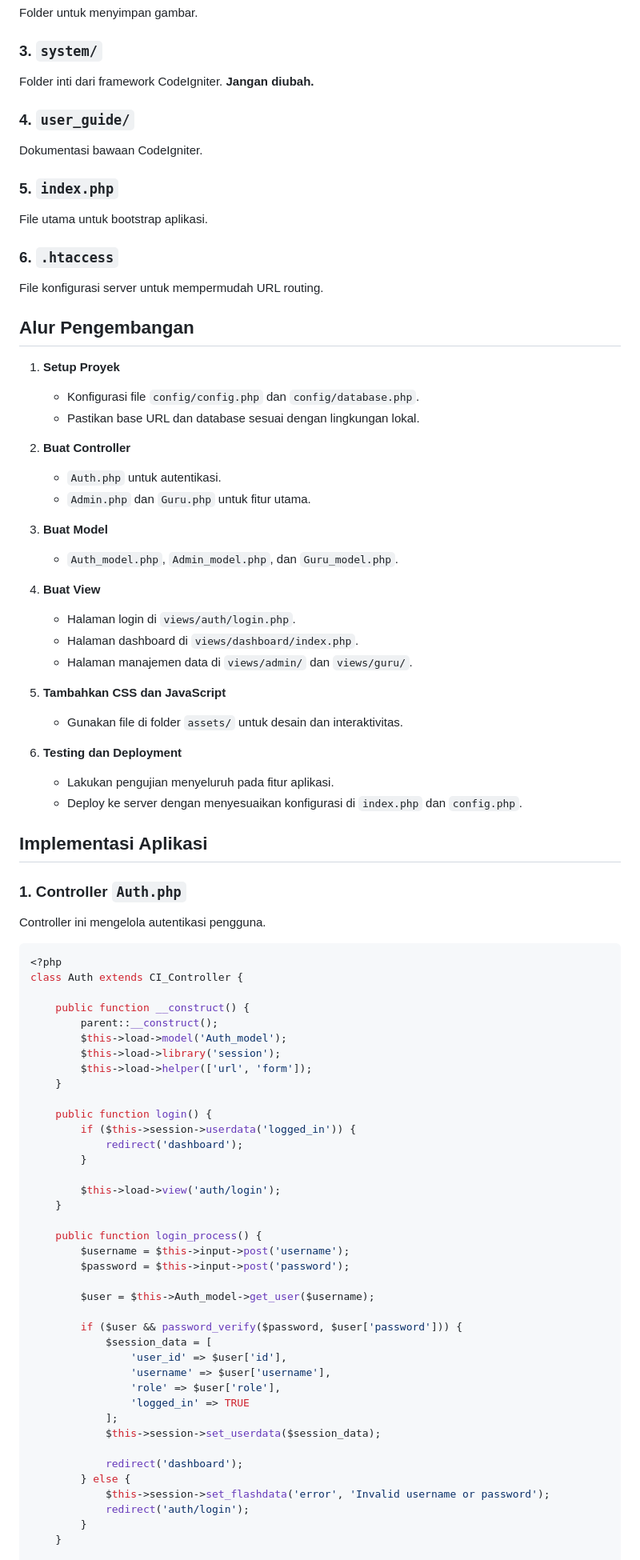
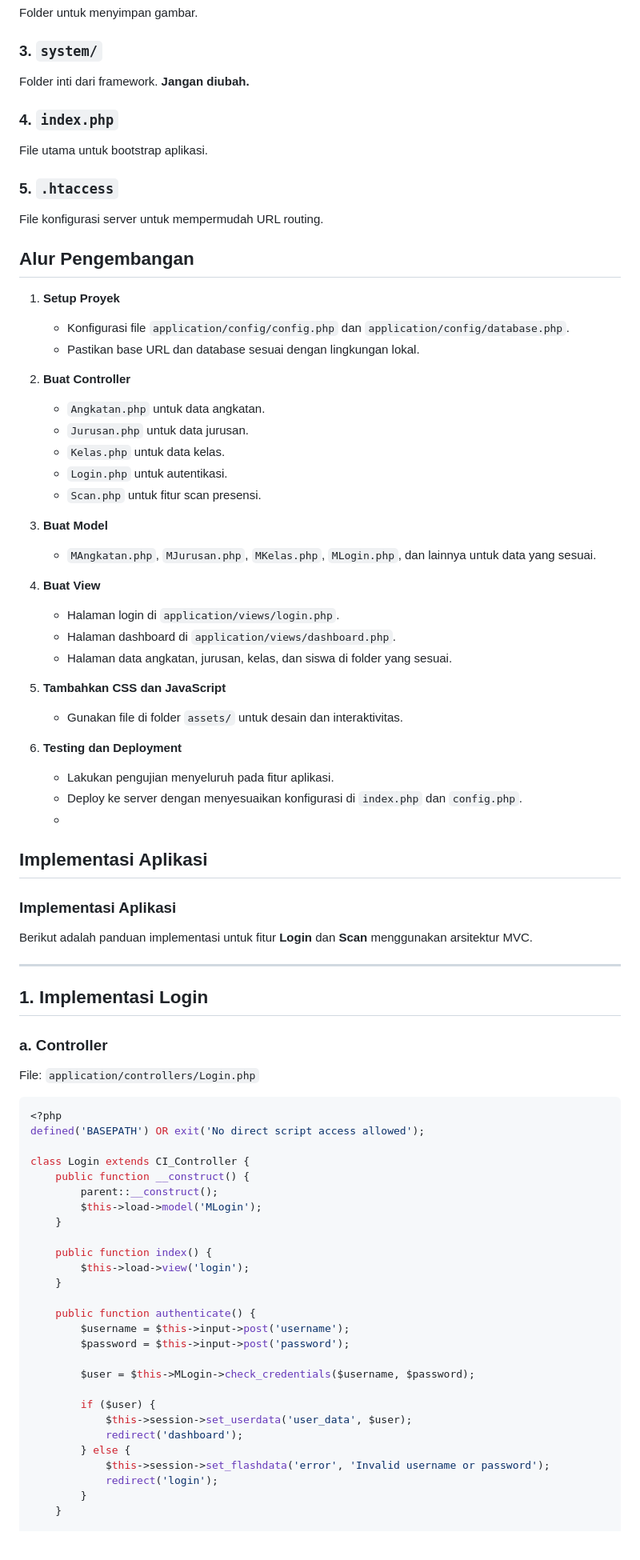
Before and after one commit to rainerhosch/presensi-lab, a Markdown page: doc/installation.md, the part around one of its changes. Shown at 80% size. GitHub-like rendering.

````diff
--- a/doc/installation.md
+++ b/doc/installation.md
@@ -313,33 +313,33 @@ Folder untuk file JavaScript.
 Folder untuk menyimpan gambar.
 
 ### 3. `system/`
-Folder inti dari framework CodeIgniter. **Jangan diubah.**
+Folder inti dari framework. **Jangan diubah.**
 
-### 4. `user_guide/`
-Dokumentasi bawaan CodeIgniter.
-
-### 5. `index.php`
+### 4. `index.php`
 File utama untuk bootstrap aplikasi.
 
-### 6. `.htaccess`
+### 5. `.htaccess`
 File konfigurasi server untuk mempermudah URL routing.
 
 ## Alur Pengembangan
 1. **Setup Proyek**
-   - Konfigurasi file `config/config.php` dan `config/database.php`.
+   - Konfigurasi file `application/config/config.php` dan `application/config/database.php`.
    - Pastikan base URL dan database sesuai dengan lingkungan lokal.
 
 2. **Buat Controller**
-   - `Auth.php` untuk autentikasi.
-   - `Admin.php` dan `Guru.php` untuk fitur utama.
+   - `Angkatan.php` untuk data angkatan.
+   - `Jurusan.php` untuk data jurusan.
+   - `Kelas.php` untuk data kelas.
+   - `Login.php` untuk autentikasi.
+   - `Scan.php` untuk fitur scan presensi.
 
 3. **Buat Model**
-   - `Auth_model.php`, `Admin_model.php`, dan `Guru_model.php`.
+   - `MAngkatan.php`, `MJurusan.php`, `MKelas.php`, `MLogin.php`, dan lainnya untuk data yang sesuai.
 
 4. **Buat View**
-   - Halaman login di `views/auth/login.php`.
-   - Halaman dashboard di `views/dashboard/index.php`.
-   - Halaman manajemen data di `views/admin/` dan `views/guru/`.
+   - Halaman login di `application/views/login.php`.
+   - Halaman dashboard di `application/views/dashboard.php`.
+   - Halaman data angkatan, jurusan, kelas, dan siswa di folder yang sesuai.
 
 5. **Tambahkan CSS dan JavaScript**
    - Gunakan file di folder `assets/` untuk desain dan interaktivitas.
@@ -347,49 +347,45 @@ File konfigurasi server untuk mempermudah URL routing.
 6. **Testing dan Deployment**
    - Lakukan pengujian menyeluruh pada fitur aplikasi.
    - Deploy ke server dengan menyesuaikan konfigurasi di `index.php` dan `config.php`.
+   -
 ## Implementasi Aplikasi
 
-### 1. Controller `Auth.php`
-Controller ini mengelola autentikasi pengguna.
+### Implementasi Aplikasi
 
+Berikut adalah panduan implementasi untuk fitur **Login** dan **Scan** menggunakan arsitektur MVC.
+
+---
+
+## 1. **Implementasi Login**
+
+### a. **Controller**
+File: `application/controllers/Login.php`
 ```php
 <?php
-class Auth extends CI_Controller {
+defined('BASEPATH') OR exit('No direct script access allowed');
 
+class Login extends CI_Controller {
     public function __construct() {
         parent::__construct();
-        $this->load->model('Auth_model');
-        $this->load->library('session');
-        $this->load->helper(['url', 'form']);
+        $this->load->model('MLogin');
     }
 
-    public function login() {
-        if ($this->session->userdata('logged_in')) {
-            redirect('dashboard');
-        }
-
-        $this->load->view('auth/login');
+    public function index() {
+        $this->load->view('login');
     }
 
-    public function login_process() {
+    public function authenticate() {
         $username = $this->input->post('username');
         $password = $this->input->post('password');
 
-        $user = $this->Auth_model->get_user($username);
+        $user = $this->MLogin->check_credentials($username, $password);
 
-        if ($user && password_verify($password, $user['password'])) {
-            $session_data = [
-                'user_id' => $user['id'],
-                'username' => $user['username'],
-                'role' => $user['role'],
-                'logged_in' => TRUE
-            ];
-            $this->session->set_userdata($session_data);
-
+        if ($user) {
+            $this->session->set_userdata('user_data', $user);
             redirect('dashboard');
         } else {
             $this->session->set_flashdata('error', 'Invalid username or password');
-            redirect('auth/login');
+            redirect('login');
         }
     }
 
````
Also changed, not shown: other parts of doc/installation.md (+147 -60 lines).
